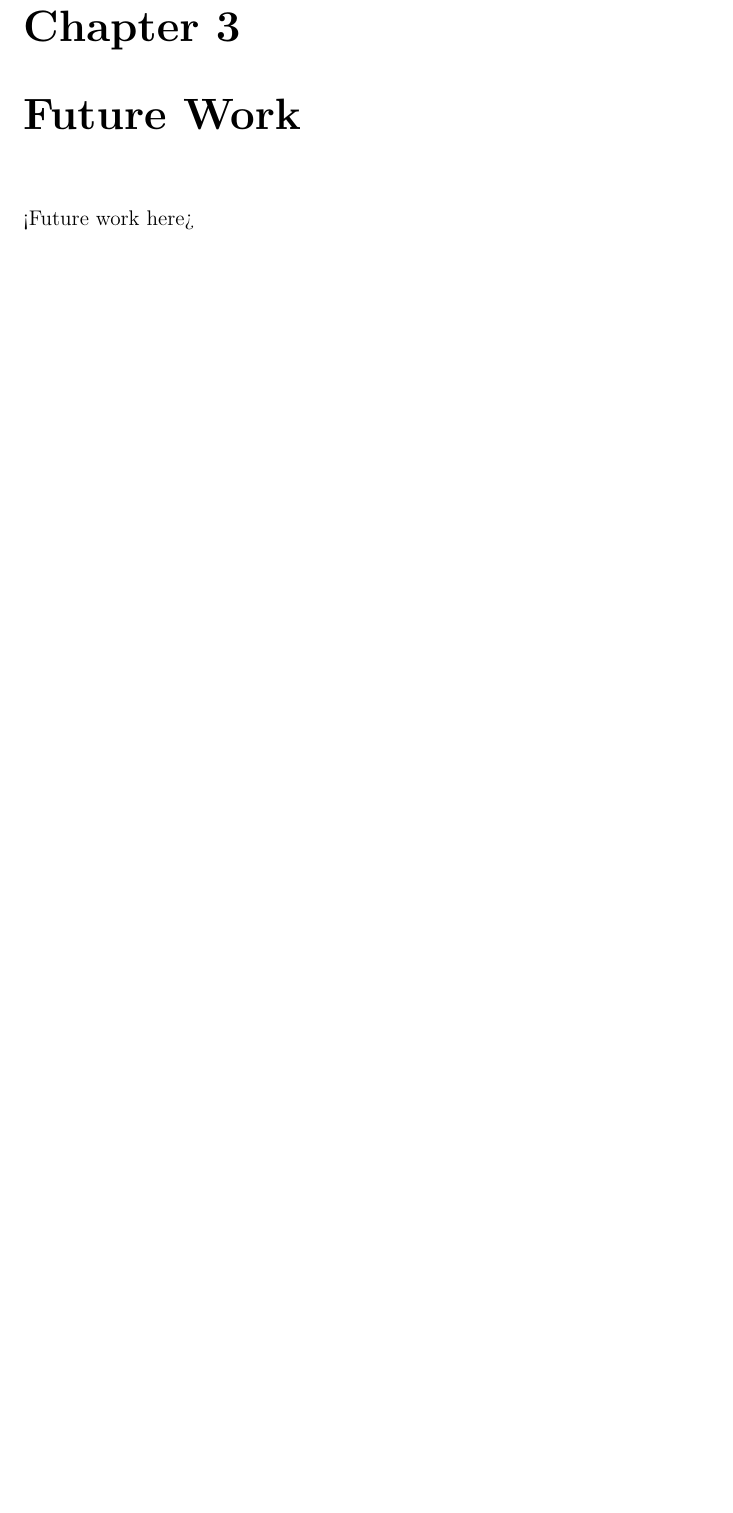
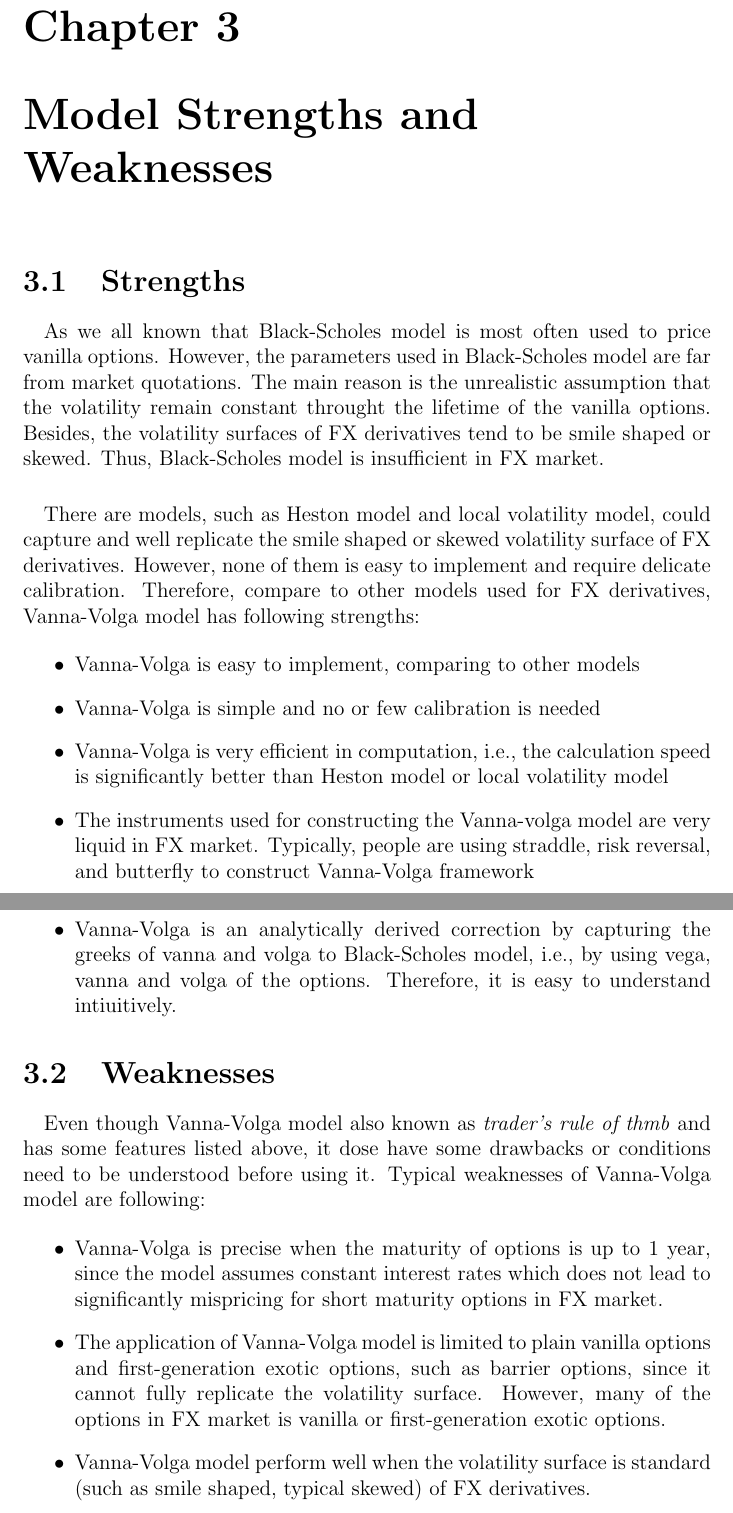
Before and after one commit to HongkaiCao/Final-Project, a LaTeX document (Report-Latex/report.tex, which reads Report-Latex/strength-weakness.tex): part of page 6 of 9 before the commit and two parts of pages 6 and 7 of 10 after it, the two joined at a grey line, cut so that both start at the same text, the shorter picture padded with empty space. Compiled offline with pdfLaTeX.

Commit message:
Strength and weakness

```diff
--- /dev/null
+++ b/Report-Latex/strength-weakness.tex
@@ -0,0 +1,31 @@
+\chapter{Model Strengths and Weaknesses}
+
+
+\section{Strengths}
+
+\paragraph{}
+
+As we all known that Black-Scholes model is most often used to price vanilla options. However, the parameters used in Black-Scholes model are far from market quotations. The main reason is the unrealistic assumption that the volatility remain constant throught the lifetime of the vanilla options. Besides, the volatility surfaces of FX derivatives tend to be smile shaped or skewed. Thus, Black-Scholes model is insufficient in FX market.
+
+\paragraph{}
+
+There are models, such as Heston model and local volatility model, could capture and well replicate the smile shaped or skewed volatility surface of FX derivatives. However, none of them is easy to implement and require delicate calibration. Therefore, compare to other models used for FX derivatives, Vanna-Volga model has following strengths:
+
+\begin{itemize}
+	\item Vanna-Volga is easy to implement, comparing to other models
+	\item Vanna-Volga is simple and no or few calibration is needed
+	\item Vanna-Volga is very efficient in computation, i.e., the calculation speed is significantly better than Heston model or local volatility model
+	\item The instruments used for constructing the Vanna-volga model are very liquid in FX market. Typically, people are using straddle, risk reversal, and butterfly to construct Vanna-Volga framework
+	\item Vanna-Volga is an analytically derived correction by capturing the greeks of vanna and volga to Black-Scholes model, i.e., by using vega, vanna and volga of the options. Therefore, it is easy to understand intiuitively.
+\end{itemize}
+
+
+\section{Weaknesses}
+\paragraph{}
+Even though Vanna-Volga model also known as \textit{trader's rule of thmb} and has some features listed above, it dose have some drawbacks or conditions need to be understood before using it. Typical weaknesses of Vanna-Volga model are following:
+
+\begin{itemize}
+	\item Vanna-Volga is precise when the maturity of options is up to 1 year, since the model assumes constant interest rates which does not lead to significantly mispricing for short maturity options in FX market.
+	\item The application of Vanna-Volga model is limited to plain vanilla options and first-generation exotic options, such as barrier options, since it cannot fully replicate the volatility surface. However, many of the options in FX market is vanilla or first-generation exotic options.
+	\item Vanna-Volga model perform well when the volatility surface is standard (such as smile shaped, typical skewed) of FX derivatives.
+\end{itemize}
```
Also changed, not shown: Report-Latex/report.tex (+1 -1 lines), Report-Latex/report.pdf, 5 other files.
